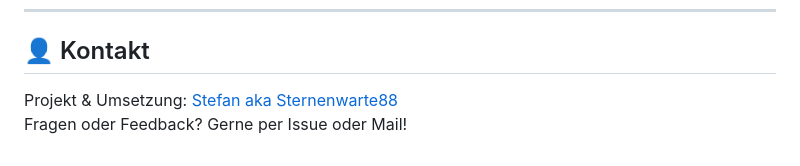
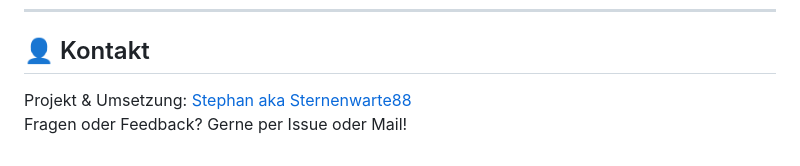
Before and after one commit to Sternenwarte88/Typescript-demo, a Markdown page: readme.md, the part around the change. GitHub-like rendering.

Commit message:
fixed typo

```diff
--- a/readme.md
+++ b/readme.md
@@ -132,5 +132,5 @@ Das Projekt kann als **Portfolio-Beitrag in Bewerbungen** genutzt werden.
 
 ## 👤 Kontakt
 
-Projekt & Umsetzung: [Stefan aka Sternenwarte88](https://github.com/Sternenwarte88)
+Projekt & Umsetzung: [Stephan aka Sternenwarte88](https://github.com/Sternenwarte88)
 Fragen oder Feedback? Gerne per Issue oder Mail!
```
